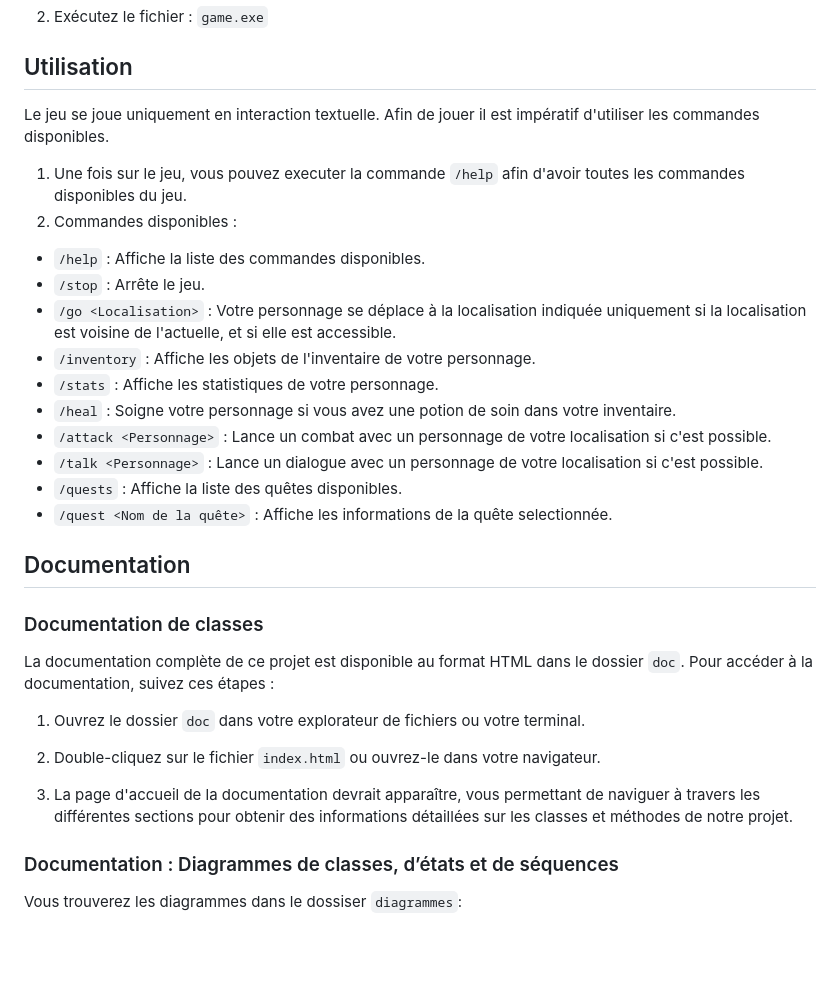
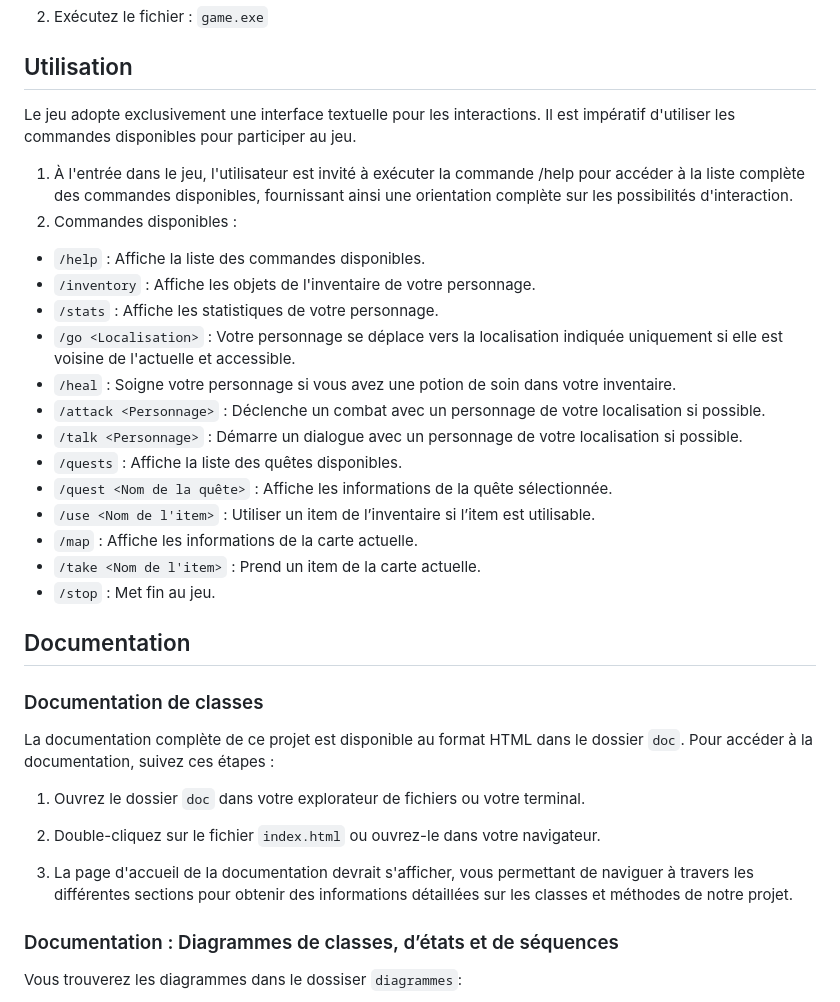
Before and after one commit to Remerys/Projet_POO, a Markdown page: README.md, the part around the change. GitHub-like rendering; blank space fills up the shorter version.

```diff
--- a/README.md
+++ b/README.md
@@ -31,19 +31,22 @@ Le projet consiste en la conception et la mise en œuvre d'un jeu de rôle textu
 
 ## Utilisation
 
-Le jeu se joue uniquement en interaction textuelle. Afin de jouer il est impératif d'utiliser les commandes disponibles.
-1. Une fois sur le jeu, vous pouvez executer la commande `/help` afin d'avoir toutes les commandes disponibles du jeu.
+Le jeu adopte exclusivement une interface textuelle pour les interactions. Il est impératif d'utiliser les commandes disponibles pour participer au jeu.
+1. À l'entrée dans le jeu, l'utilisateur est invité à exécuter la commande /help pour accéder à la liste complète des commandes disponibles, fournissant ainsi une orientation complète sur les possibilités d'interaction.
 2. Commandes disponibles :
 - `/help` : Affiche la liste des commandes disponibles.
-- `/stop` : Arrête le jeu.
-- `/go <Localisation>` : Votre personnage se déplace à la localisation indiquée uniquement si la localisation est voisine de l'actuelle, et si elle est accessible.
 - `/inventory` : Affiche les objets de l'inventaire de votre personnage.
 - `/stats` : Affiche les statistiques de votre personnage.
+- `/go <Localisation>` : Votre personnage se déplace vers la localisation indiquée uniquement si elle est voisine de l'actuelle et accessible.
 - `/heal` : Soigne votre personnage si vous avez une potion de soin dans votre inventaire.
-- `/attack <Personnage>` : Lance un combat avec un personnage de votre localisation si c'est possible.
-- `/talk <Personnage>` : Lance un dialogue avec un personnage de votre localisation si c'est possible.
+- `/attack <Personnage>` : Déclenche un combat avec un personnage de votre localisation si possible.
+- `/talk <Personnage>` : Démarre un dialogue avec un personnage de votre localisation si possible.
 - `/quests` : Affiche la liste des quêtes disponibles.
-- `/quest <Nom de la quête>` : Affiche les informations de la quête selectionnée.
+- `/quest <Nom de la quête>` : Affiche les informations de la quête sélectionnée.
+- `/use <Nom de l'item>` : Utiliser un item de l’inventaire si l’item est utilisable.
+- `/map` : Affiche les informations de la carte actuelle.
+- `/take <Nom de l'item>` : Prend un item de la carte actuelle.
+- `/stop` : Met fin au jeu.
 
 
 ## Documentation
@@ -56,7 +59,7 @@ La documentation complète de ce projet est disponible au format HTML dans le do
 
 2. Double-cliquez sur le fichier `index.html` ou ouvrez-le dans votre navigateur.
 
-3. La page d'accueil de la documentation devrait apparaître, vous permettant de naviguer à travers les différentes sections pour obtenir des informations détaillées sur les classes et méthodes de notre projet.
+3. La page d'accueil de la documentation devrait s'afficher, vous permettant de naviguer à travers les différentes sections pour obtenir des informations détaillées sur les classes et méthodes de notre projet.
 
 ### Documentation : Diagrammes de classes, d’états et de séquences
 Vous trouverez les diagrammes dans le dossiser `diagrammes`:
```
